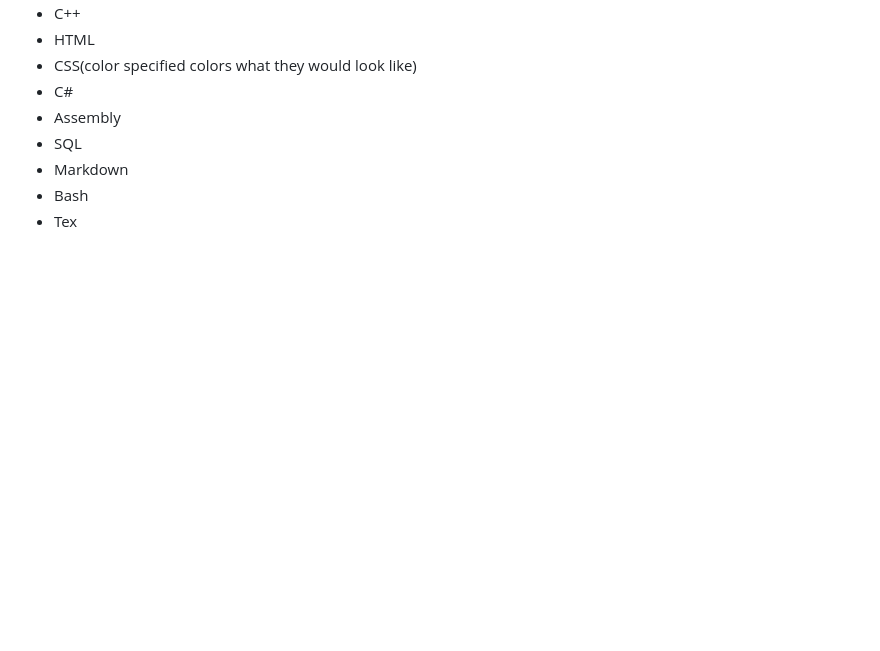
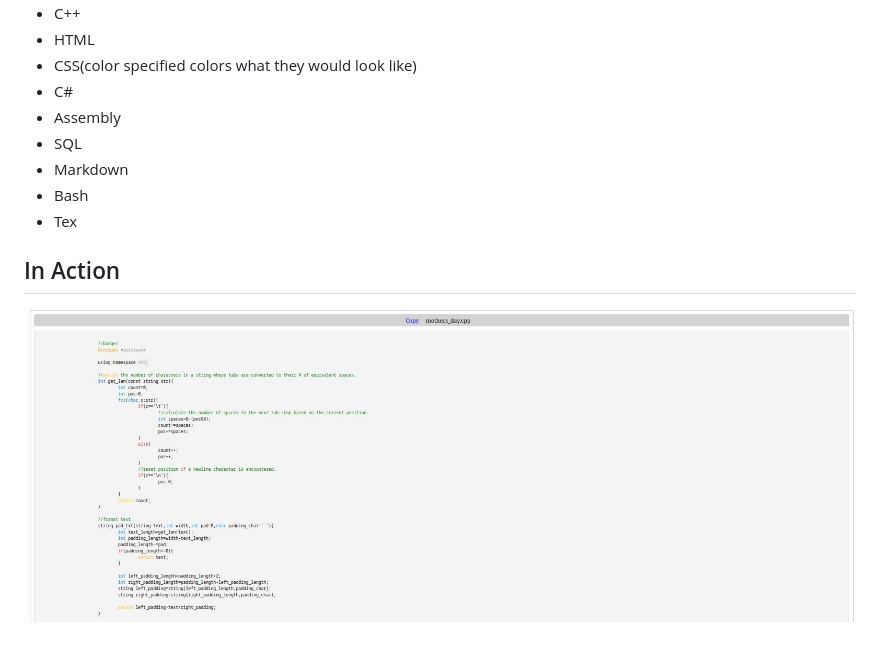
Before and after one commit to 321BadgerCode/code_chat, a Markdown page: README.md, the part around the change. Rendered like a GitHub page; pictures changed too: img.jpg (added); blank space fills up the shorter version.

```diff
--- a/README.md
+++ b/README.md
@@ -27,3 +27,7 @@ Website to send code blocks and normal chats to others.
 * Markdown
 * Bash
 * Tex
+
+## In Action
+
+![Image of site](./img.jpg)
```
